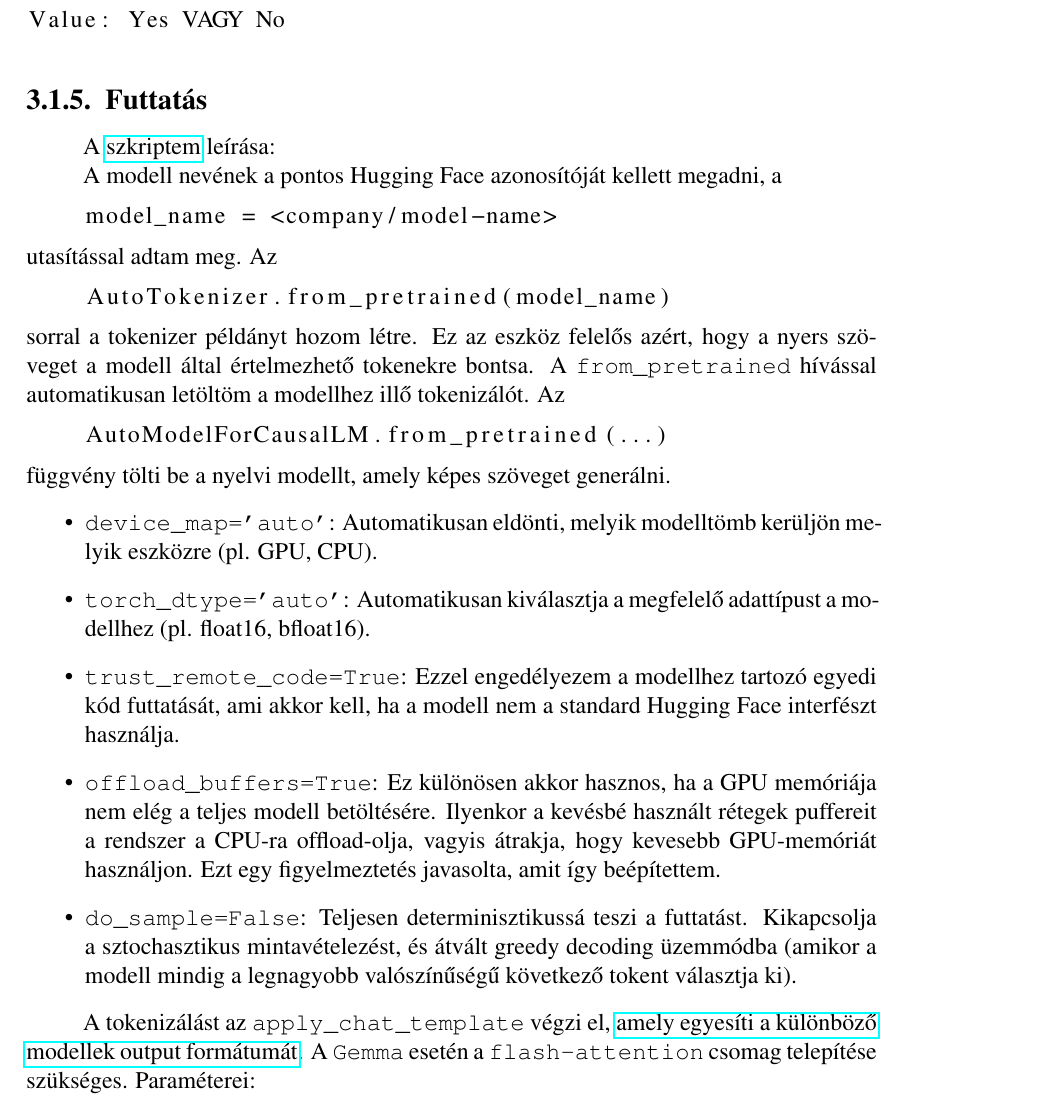
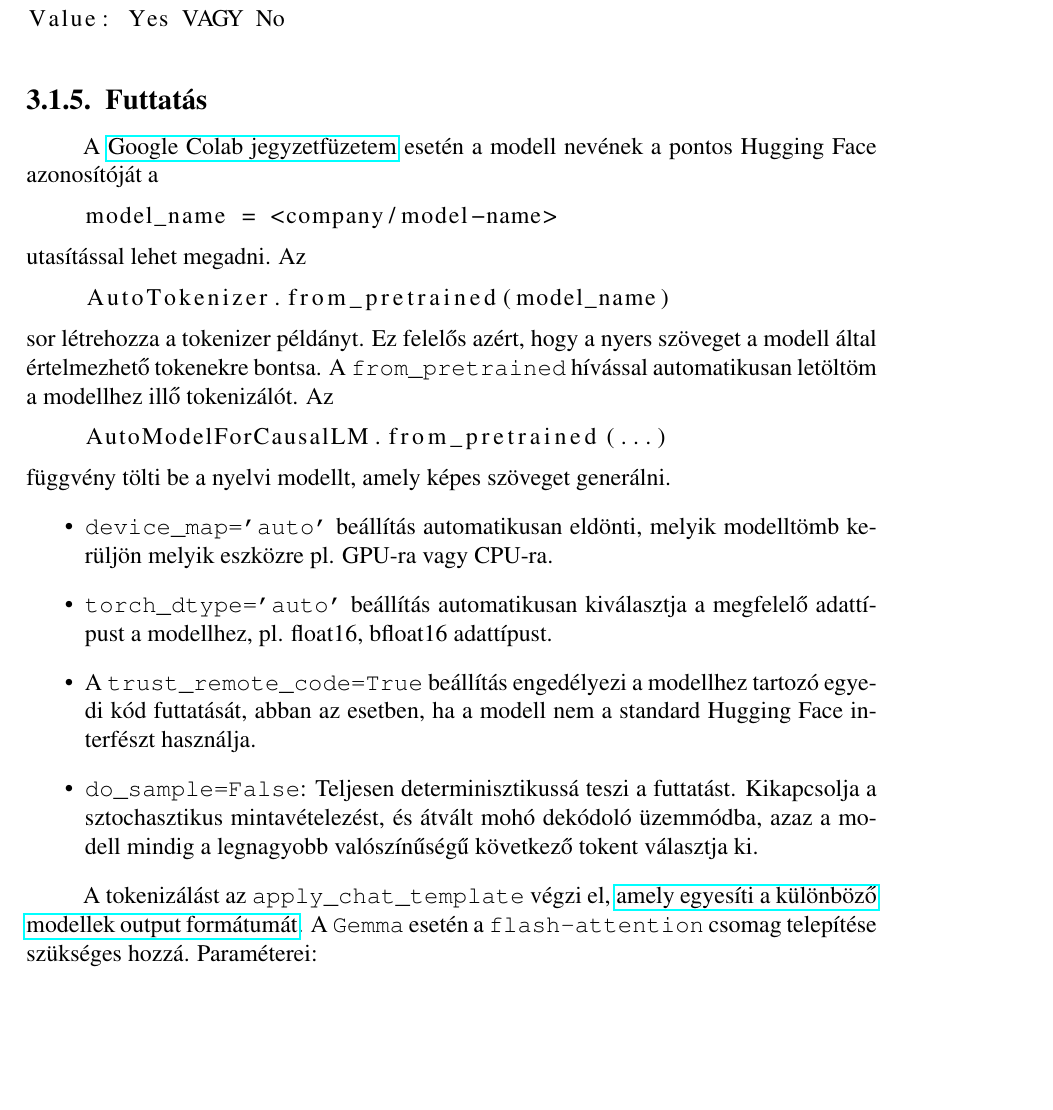
Before and after one commit to Fabbernat/Thesis-paper, a LaTeX thesis (src/main.tex): part of page 23 of 42, cut so that both start at the same text, the shorter picture padded with empty space. Compiled offline with pdfLaTeX.

Commit message:
v12.0.1.2: update old sscriptions about Google Colab

```diff
--- a/src/main.tex
+++ b/src/main.tex
@@ -667,37 +667,33 @@ Value: Yes VAGY No
 
 
 \subsection{Futtatás}
-A \href{https://colab.research.google.com/drive/1yA8IAd5z2oreKUXha-16Du2YrNhemNiU?usp=sharing}{szkriptem} leírása:
-
-A modell nevének a pontos Hugging Face azonosítóját kellett megadni, a
+A \href{https://colab.research.google.com/drive/1yA8IAd5z2oreKUXha-16Du2YrNhemNiU?usp=sharing}{Google Colab jegyzetfüzetem} esetén a modell nevének a pontos Hugging Face azonosítóját a
 \begin{lstlisting}
     model_name = <company/model-name>
 \end{lstlisting}
-utasítással adtam meg. Az
+utasítással lehet megadni. Az
 \begin{lstlisting}
     AutoTokenizer.from_pretrained(model_name)
 \end{lstlisting}
-sorral a tokenizer példányt hozom létre. Ez az eszköz felelős azért, hogy a nyers szöveget a modell által értelmezhető tokenekre bontsa. A \texttt{from\_pretrained} hívással automatikusan letöltöm a modellhez illő tokenizálót.
+sor létrehozza a tokenizer példányt. Ez felelős azért, hogy a nyers szöveget a modell által értelmezhető tokenekre bontsa. A \texttt{from\_pretrained} hívással automatikusan letöltöm a modellhez illő tokenizálót.
 Az
 \begin{lstlisting}
     AutoModelForCausalLM.from_pretrained(...)
 \end{lstlisting}
 függvény tölti be a nyelvi modellt, amely képes szöveget generálni. % A causal language model elnevezés arra utal, hogy a modell kategóriája szöveges következtető típus...
 \begin{itemize}
-	\item \texttt{device\_map='auto'}: Automatikusan eldönti, melyik modelltömb kerüljön melyik eszközre (pl. GPU, CPU).
+	\item \texttt{device\_map='auto'} beállítás automatikusan eldönti, melyik modelltömb kerüljön melyik eszközre pl. GPU-ra vagy CPU-ra.
 
-	    \item  \texttt{torch\_dtype='auto'}: Automatikusan kiválasztja a megfelelő adattípust a modellhez (pl. float16, bfloat16).
+	    \item  \texttt{torch\_dtype='auto'} beállítás automatikusan kiválasztja a megfelelő adattípust a modellhez, pl. float16, bfloat16 adattípust.
 
-	  \item    \texttt{trust\_remote\_code=True}: Ezzel engedélyezem a modellhez tartozó egyedi kód futtatását, ami akkor kell, ha a modell nem a standard Hugging Face interfészt használja.
+	  \item  A  \texttt{trust\_remote\_code=True} beállítás engedélyezi a modellhez tartozó egyedi kód futtatását, abban az esetben, ha a modell nem a standard Hugging Face interfészt használja.
 
-	      \item \texttt{offload\_buffers=True}: Ez különösen akkor hasznos, ha a GPU memóriája nem elég a teljes modell betöltésére. Ilyenkor a kevésbé használt rétegek puffereit a rendszer a CPU-ra offload-olja, vagyis átrakja, hogy kevesebb GPU-memóriát használjon. Ezt egy figyelmeztetés javasolta, amit így beépítettem.
-
-          \item \texttt{do\_sample=False}: Teljesen determinisztikussá teszi a futtatást. Kikapcsolja a sztochasztikus mintavételezést, és átvált greedy decoding üzemmódba (amikor a modell mindig a legnagyobb valószínűségű következő tokent választja ki).
+          \item \texttt{do\_sample=False}: Teljesen determinisztikussá teszi a futtatást. Kikapcsolja a sztochasztikus mintavételezést, és átvált mohó dekódoló üzemmódba, azaz a modell mindig a legnagyobb valószínűségű következő tokent választja ki.
 \end{itemize}
 
 A tokenizálást az \texttt{apply\_chat\_template} végzi el,
-\href{https://huggingface.co/docs/transformers/main/en/chat_templating}{amely egyesíti a különböző modellek output formátumát}.
-A \texttt{Gemma} esetén a \texttt{flash-attention} csomag telepítése szükséges. Paraméterei:
+\href{https://huggingface.co/docs/transformers/main/en/chat\_templating}{amely egyesíti a különböző modellek output formátumát}.
+A \texttt{Gemma} esetén a \texttt{flash-attention} csomag telepítése szükséges hozzá. Paraméterei:
 \begin{lstlisting}
 return_tensors='pt'        # A kimenetet PyTorch tensor formatumban kerem.
 add_generation_prompt=True # Specialis jelzes, hogy generalni kell valaszt.
```
